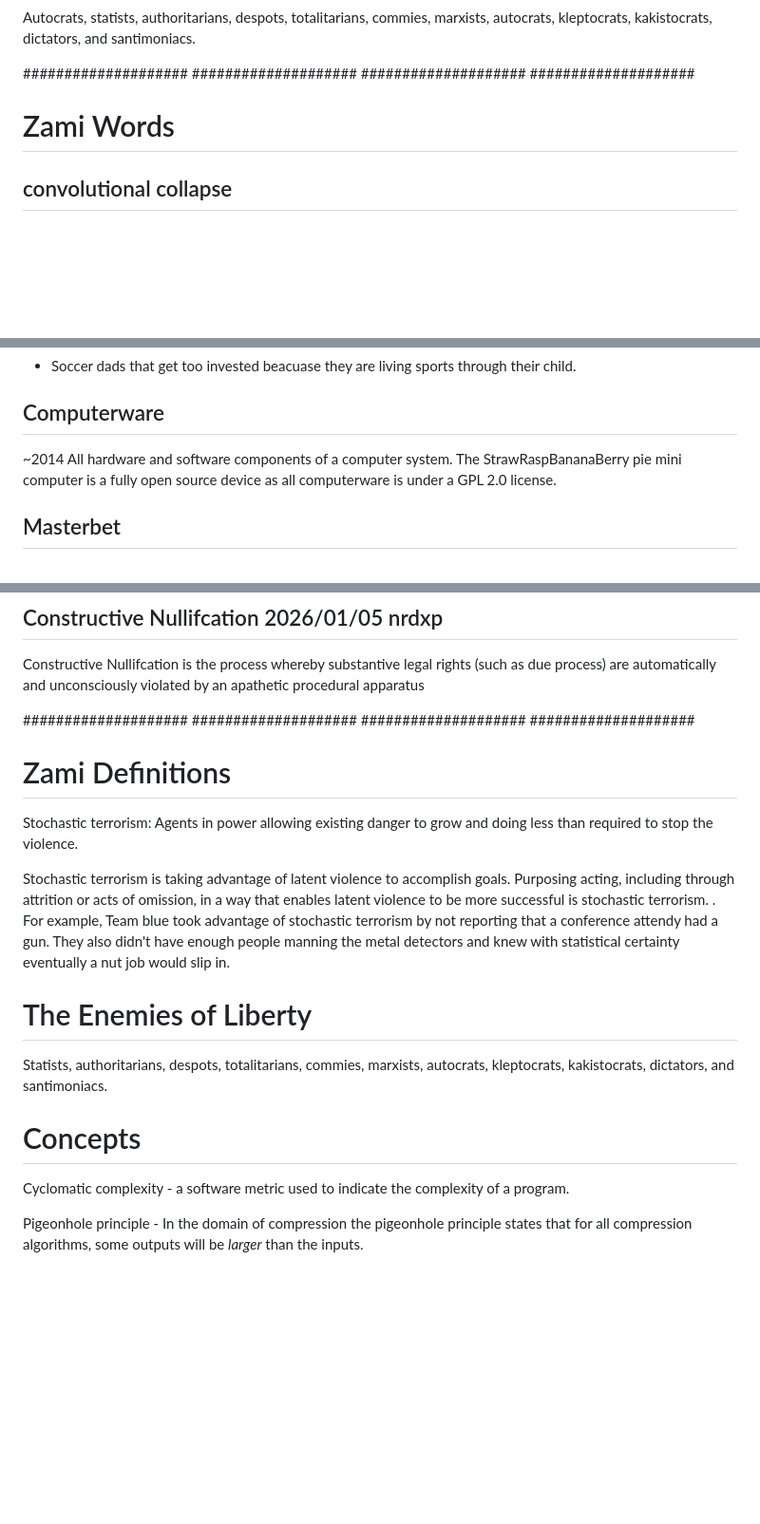
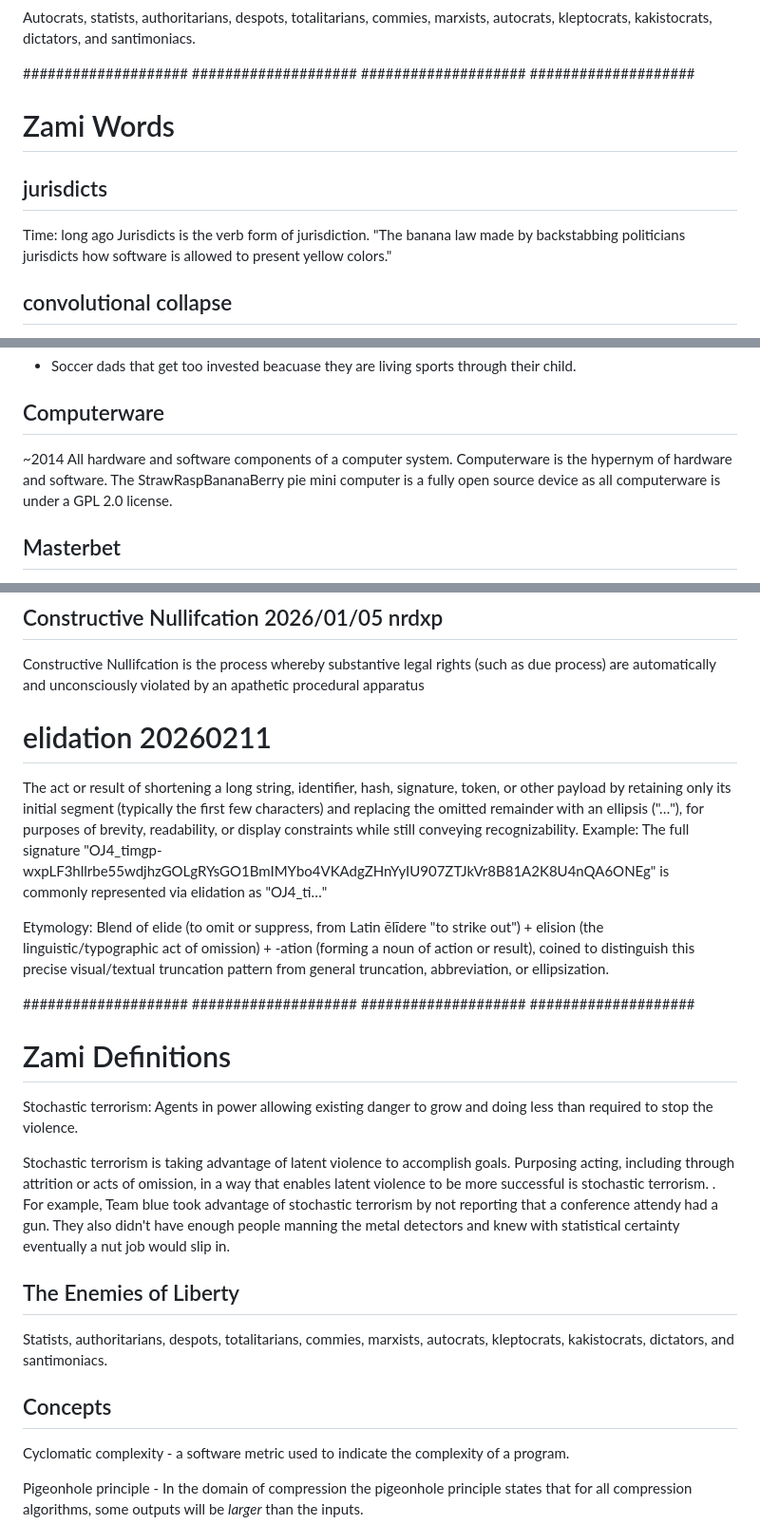
Before and after one commit to zamicol/zamicol.com, a Markdown page: pages/words.md, 3 parts joined by grey strips. Shown at 95% size. GitHub-like rendering; blank space fills up the shorter version.

Commit message:
elidation

```diff
--- a/pages/words.md
+++ b/pages/words.md
@@ -474,6 +495,11 @@ Autocrats, statists, authoritarians, despots, totalitarians, commies, marxists,
 ####################
 # Zami Words
 
+## jurisdicts
+Time: long ago
+Jurisdicts is the verb form of jurisdiction.  "The banana law made by backstabbing politicians jurisdicts how software is allowed to present yellow colors."
+
+
 ## convolutional collapse
 The quick connecting of perviously not-tightly
 networked concepts due to a new understanding.
@@ -486,7 +512,7 @@ things "make sense".   Like dominos finally falling, or a bolt of lightning.
 
 ## Computerware
 ~2014
-All hardware and software components of a computer system.
+All hardware and software components of a computer system. Computerware is the hypernym of hardware and software.
 The StrawRaspBananaBerry pie mini computer is a fully open source device as all computerware is under a GPL 2.0 license.
 
 ## Masterbet
@@ -699,6 +725,14 @@ In both Cat in the Hat Engineering and Iatrogenic Engineering, the complexity ar
 Constructive Nullifcation is the process whereby substantive legal rights (such as due process) are automatically and unconsciously violated by an apathetic procedural apparatus
 
 
+# elidation 20260211
+The act or result of shortening a long string, identifier, hash, signature, token, or other payload by retaining only its initial segment (typically the first few characters) and replacing the omitted remainder with an ellipsis ("…"), for purposes of brevity, readability, or display constraints while still conveying recognizability.  Example: The full signature "OJ4_timgp-wxpLF3hllrbe55wdjhzGOLgRYsGO1BmIMYbo4VKAdgZHnYyIU907ZTJkVr8B81A2K8U4nQA6ONEg" is commonly represented via elidation as "OJ4_ti…"
+
+Etymology: Blend of elide (to omit or suppress, from Latin ēlīdere "to strike out") + elision (the linguistic/typographic act of omission) + -ation (forming a noun of action or result), coined to distinguish this precise visual/textual truncation pattern from general truncation, abbreviation, or ellipsization.
+
+
+
+
 
 
 
@@ -718,11 +752,11 @@ that a conference attendy had a gun.  They also didn't have enough people
 manning the metal detectors and knew with statistical certainty eventually a nut
 job would slip in.
 
-# The Enemies of Liberty
+## The Enemies of Liberty
 Statists, authoritarians, despots, totalitarians, commies, marxists, autocrats, kleptocrats, kakistocrats, dictators, and santimoniacs.
 
 
-# Concepts
+## Concepts
 Cyclomatic complexity - a software metric used to indicate the complexity of a
 program.
 
```
Also changed, not shown: other parts of pages/words.md (+110 -39 lines).
